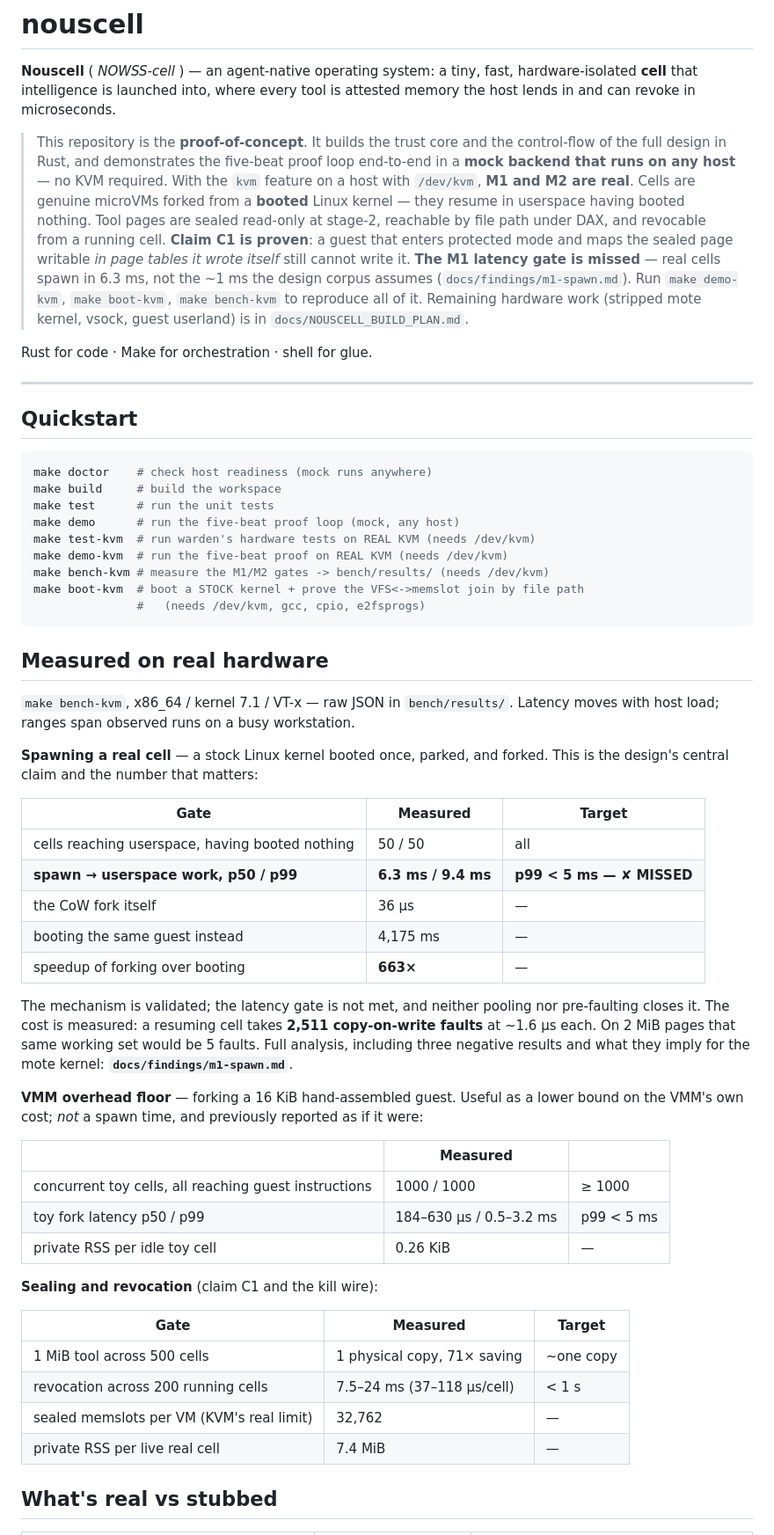
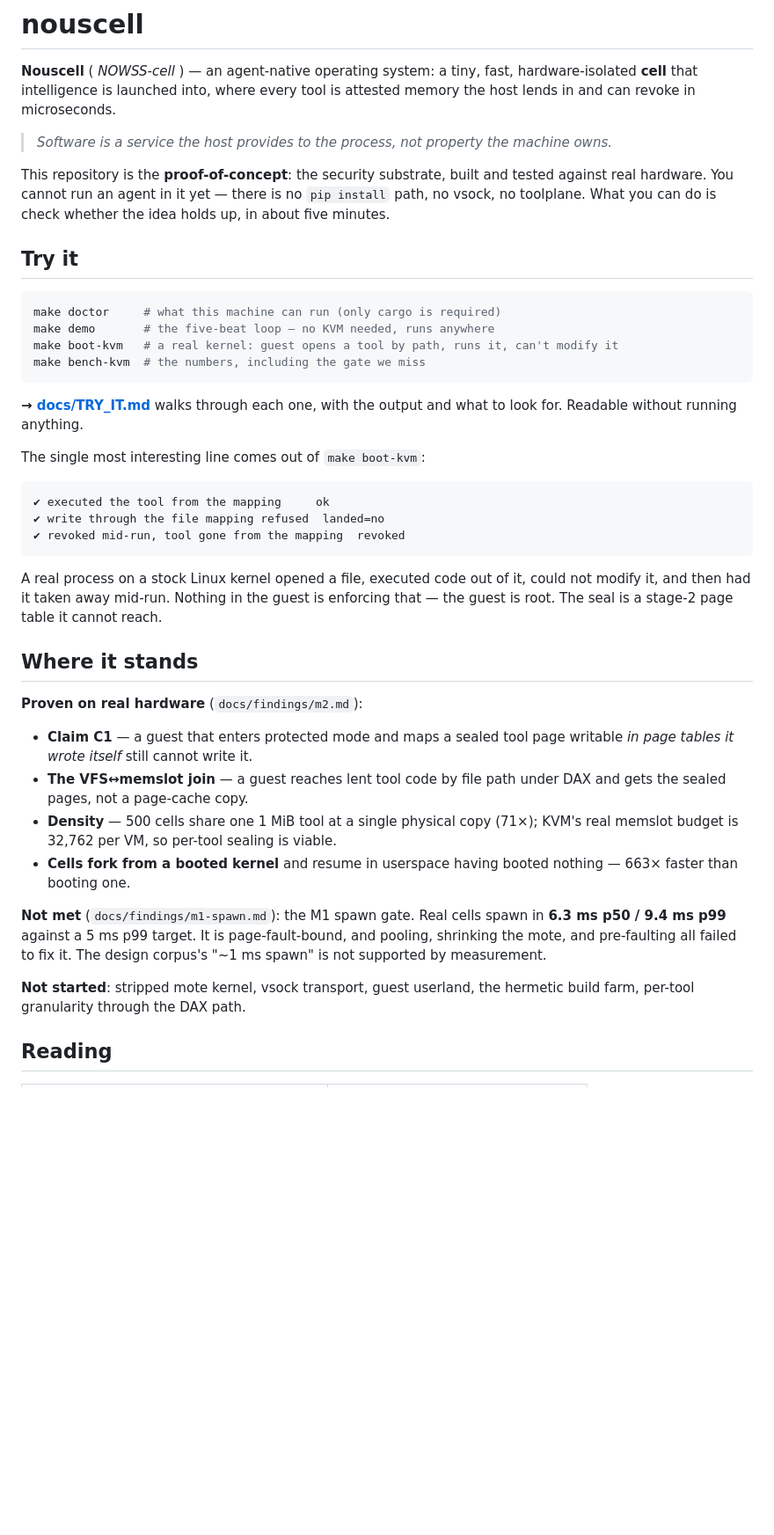
Before and after one commit to sympozium-ai/celln, a Markdown page: README.md, the part around one of its changes. Shown at 88% size. Drawn GitHub-style; blank space fills up the shorter version.

````diff
--- a/README.md
+++ b/README.md
@@ -4,79 +4,59 @@
 hardware-isolated **cell** that intelligence is launched into, where every tool
 is attested memory the host lends in and can revoke in microseconds.
 
-> This repository is the **proof-of-concept**. It builds the trust core and the
-> control-flow of the full design in Rust, and demonstrates the five-beat proof
-> loop end-to-end in a **mock backend that runs on any host** — no KVM required.
-> With the `kvm` feature on a host with `/dev/kvm`, **M1 and M2 are real**. Cells
-> are genuine microVMs forked from a **booted** Linux kernel — they resume in
-> userspace having booted nothing. Tool pages are sealed read-only at stage-2,
-> reachable by file path under DAX, and revocable from a running cell.
-> **Claim C1 is proven**: a guest that enters protected mode and maps the sealed
-> page writable *in page tables it wrote itself* still cannot write it.
-> **The M1 latency gate is missed** — real cells spawn in 6.3 ms, not the ~1 ms
-> the design corpus assumes (`docs/findings/m1-spawn.md`). Run `make demo-kvm`,
-> `make boot-kvm`, `make bench-kvm` to reproduce all of it. Remaining hardware
-> work (stripped mote kernel, vsock, guest userland) is in
-> `docs/NOUSCELL_BUILD_PLAN.md`.
+> *Software is a service the host provides to the process, not property the
+> machine owns.*
 
-Rust for code · Make for orchestration · shell for glue.
+This repository is the **proof-of-concept**: the security substrate, built and
+tested against real hardware. You cannot run an agent in it yet — there is no
+`pip install` path, no vsock, no toolplane. What you can do is check whether the
+idea holds up, in about five minutes.
 
----
-
-## Quickstart
+## Try it
 
 ```sh
-make doctor    # check host readiness (mock runs anywhere)
-make build     # build the workspace
-make test      # run the unit tests
-make demo      # run the five-beat proof loop (mock, any host)
-make test-kvm  # run warden's hardware tests on REAL KVM (needs /dev/kvm)
-make demo-kvm  # run the five-beat proof on REAL KVM (needs /dev/kvm)
-make bench-kvm # measure the M1/M2 gates -> bench/results/ (needs /dev/kvm)
-make boot-kvm  # boot a STOCK kernel + prove the VFS<->memslot join by file path
-               #   (needs /dev/kvm, gcc, cpio, e2fsprogs)
+make doctor     # what this machine can run (only cargo is required)
+make demo       # the five-beat loop — no KVM needed, runs anywhere
+make boot-kvm   # a real kernel: guest opens a tool by path, runs it, can't modify it
+make bench-kvm  # the numbers, including the gate we miss
 ```
 
-## Measured on real hardware
+**→ [docs/TRY_IT.md](docs/TRY_IT.md)** walks through each one, with the output
+and what to look for. Readable without running anything.
 
-`make bench-kvm`, x86_64 / kernel 7.1 / VT-x — raw JSON in `bench/results/`.
-Latency moves with host load; ranges span observed runs on a busy workstation.
+The single most interesting line comes out of `make boot-kvm`:
 
-**Spawning a real cell** — a stock Linux kernel booted once, parked, and forked.
-This is the design's central claim and the number that matters:
+```
+✔ executed the tool from the mapping     ok
+✔ write through the file mapping refused  landed=no
+✔ revoked mid-run, tool gone from the mapping  revoked
+```
 
-| Gate | Measured | Target |
-|---|---|---|
-| cells reaching userspace, having booted nothing | 50 / 50 | all |
-| **spawn → userspace work, p50 / p99** | **6.3 ms / 9.4 ms** | **p99 < 5 ms — ✘ MISSED** |
-| the CoW fork itself | 36 µs | — |
-| booting the same guest instead | 4,175 ms | — |
-| speedup of forking over booting | **663×** | — |
+A real process on a stock Linux kernel opened a file, executed code out of it,
+could not modify it, and then had it taken away mid-run. Nothing in the guest is
+enforcing that — the guest is root. The seal is a stage-2 page table it cannot
+reach.
 
-The mechanism is validated; the latency gate is not met, and neither pooling nor
-pre-faulting closes it. The cost is measured: a resuming cell takes **2,511
-copy-on-write faults** at ~1.6 µs each. On 2 MiB pages that same working set
-would be 5 faults. Full analysis, including three negative results and what they imply for
-the mote kernel: **`docs/findings/m1-spawn.md`**.
+## Where it stands
 
-**VMM overhead floor** — forking a 16 KiB hand-assembled guest. Useful as a
-lower bound on the VMM's own cost; *not* a spawn time, and previously reported as
-if it were:
+**Proven on real hardware** (`docs/findings/m2.md`):
 
-| | Measured | |
-|---|---|---|
-| concurrent toy cells, all reaching guest instructions | 1000 / 1000 | ≥ 1000 |
-| toy fork latency p50 / p99 | 184–630 µs / 0.5–3.2 ms | p99 < 5 ms |
-| private RSS per idle toy cell | 0.26 KiB | — |
+- **Claim C1** — a guest that enters protected mode and maps a sealed tool page
+  writable *in page tables it wrote itself* still cannot write it.
+- **The VFS↔memslot join** — a guest reaches lent tool code by file path under
+  DAX and gets the sealed pages, not a page-cache copy.
+- **Density** — 500 cells share one 1 MiB tool at a single physical copy (71×);
+  KVM's real memslot budget is 32,762 per VM, so per-tool sealing is viable.
+- **Cells fork from a booted kernel** and resume in userspace having booted
+  nothing — 663× faster than booting one.
 
-**Sealing and revocation** (claim C1 and the kill wire):
+**Not met** (`docs/findings/m1-spawn.md`): the M1 spawn gate. Real cells spawn in
+**6.3 ms p50 / 9.4 ms p99** against a 5 ms p99 target. It is page-fault-bound,
+and pooling, shrinking the mote, and pre-faulting all failed to fix it. The
+design corpus's "~1 ms spawn" is not supported by measurement.
 
-| Gate | Measured | Target |
-|---|---|---|
-| 1 MiB tool across 500 cells | 1 physical copy, 71× saving | ~one copy |
-| revocation across 200 running cells | 7.5–24 ms (37–118 µs/cell) | < 1 s |
-| sealed memslots per VM (KVM's real limit) | 32,762 | — |
-| private RSS per live real cell | 7.4 MiB | — |
+**Not started**: stripped mote kernel, vsock transport, guest userland, the
+hermetic build farm, per-tool granularity through the DAX path.
 
-## What's real vs stubbed
+## Reading
 
````
Also changed, not shown: other parts of README.md (+25 -53 lines), docs/TRY_IT.md (added, +185 -0 lines).
